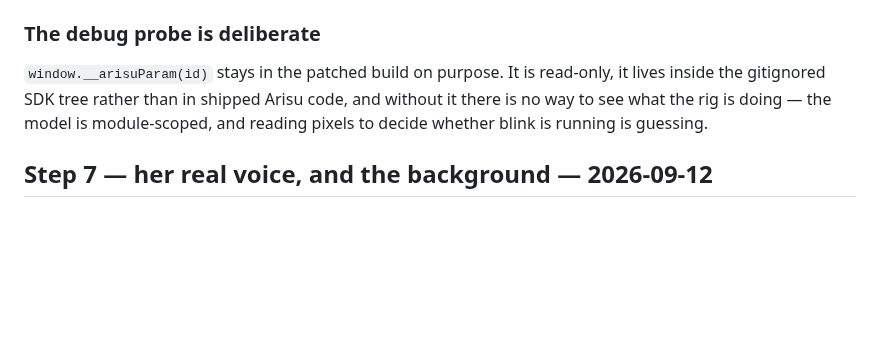
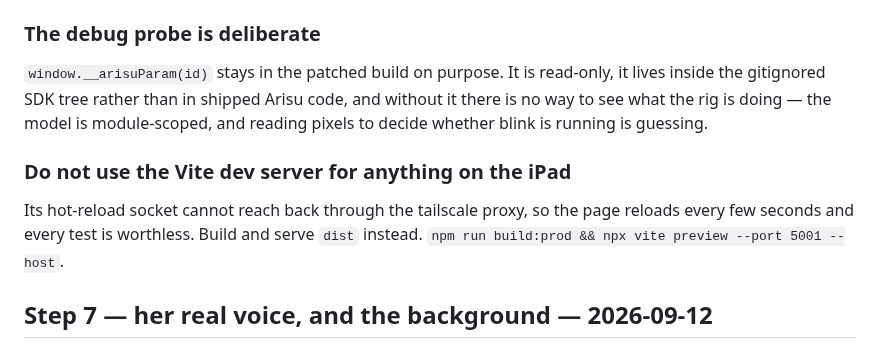
Before and after one commit to ossskkar/bender, a Markdown page: LIVE2D.md, the part around the change. Drawn GitHub-style; blank space fills up the shorter version.

```diff
--- a/LIVE2D.md
+++ b/LIVE2D.md
@@ -418,6 +418,12 @@ code, and without it there is no way to see what the rig is doing — the model
 module-scoped, and reading pixels to decide whether blink is running is
 guessing.
 
+### Do not use the Vite dev server for anything on the iPad
+
+Its hot-reload socket cannot reach back through the tailscale proxy, so the
+page reloads every few seconds and every test is worthless. Build and serve
+`dist` instead. `npm run build:prod && npx vite preview --port 5001 --host`.
+
 ## Step 7 — her real voice, and the background — 2026-09-12
 
 ### The host path had the bug the module path was built to avoid
```
Also changed, not shown: .claude/HANDOFF.md (+53 -131 lines).
